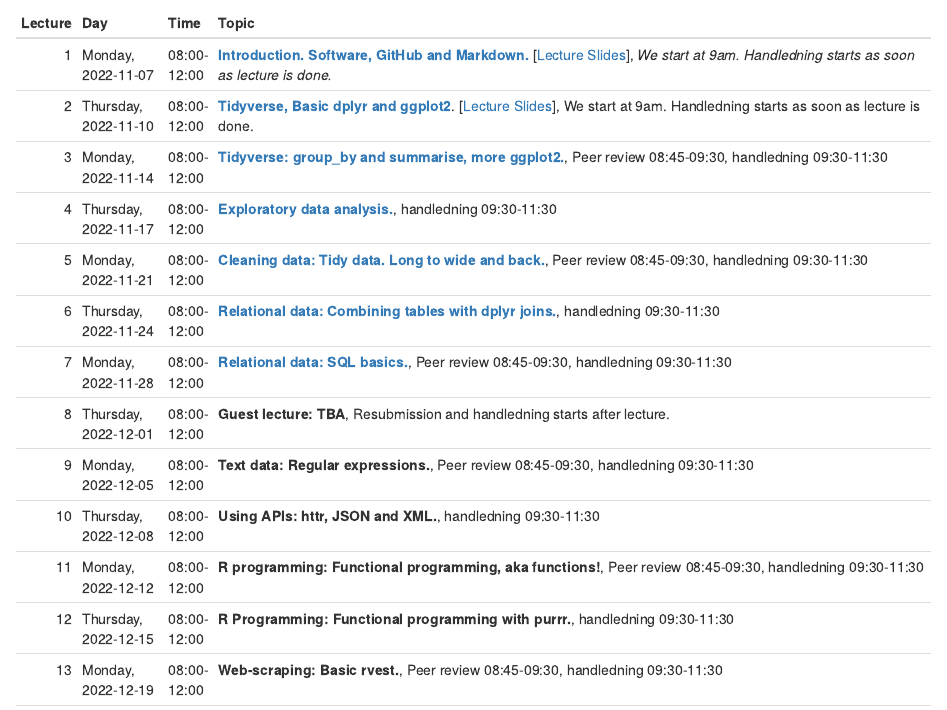
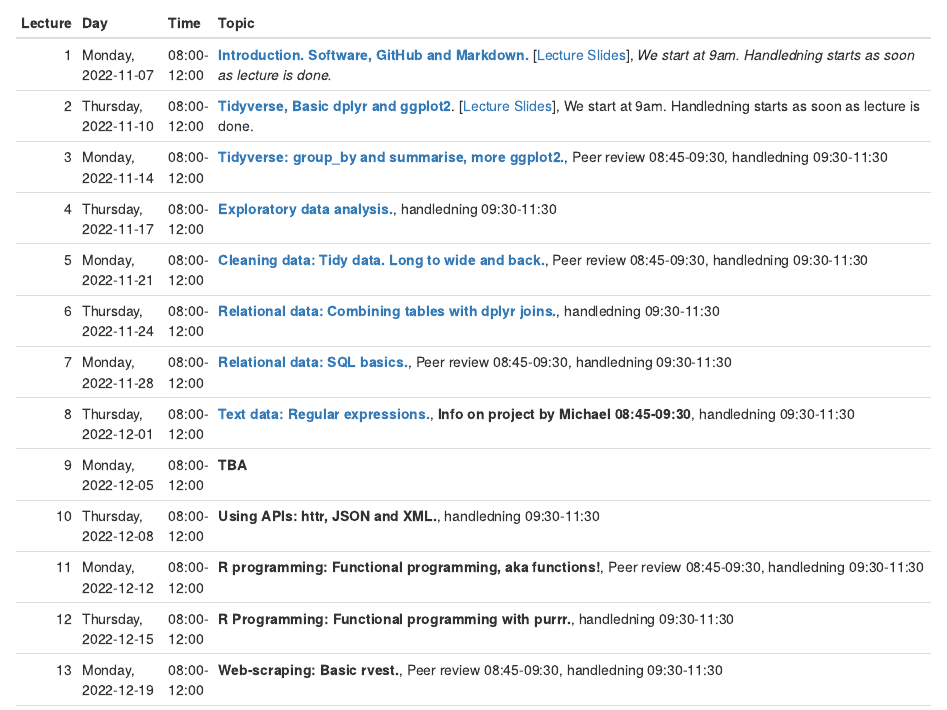
Before and after one commit to MT4007-HT22/MT4007-HT22.github.io, an R Markdown document (schedule.Rmd): the page in a window 1100 px wide, from 230 px down. The pictures show the output file schedule.html that the author committed with the source, opened offline; library style sheets and scripts come from the installed R packages.

Commit message:
update webpage

```diff
--- a/schedule.Rmd
+++ b/schedule.Rmd
@@ -37,8 +37,8 @@ topics <- c(
     "[**Cleaning data: Tidy data. Long to wide and back.**](class_instructions/day5.html), Peer review 08:45-09:30, handledning 09:30-11:30",
     "[**Relational data: Combining tables with dplyr joins.**](class_instructions/day6.html), handledning 09:30-11:30",
     "[**Relational data: SQL basics.**](class_instructions/day7.html), Peer review 08:45-09:30, handledning 09:30-11:30",
-    "**Guest lecture: TBA**,  Resubmission and handledning starts after lecture." ,
-    "**Text data: Regular expressions.**, Peer review 08:45-09:30, handledning 09:30-11:30",
+    "[**Text data: Regular expressions.**](class_instructions/day8.html), **Info on project by Michael 08:45-09:30**, handledning 09:30-11:30",
+    "**TBA**",
     "**Using APIs: httr, JSON and XML.**, handledning 09:30-11:30",
     "**R programming: Functional programming, aka functions!**, Peer review 08:45-09:30, handledning 09:30-11:30",
     "**R Programming: Functional programming with purrr.**, handledning 09:30-11:30",
```
Also changed, not shown: class_instructions/day8.html (added), schedule.html, 1 other file.
